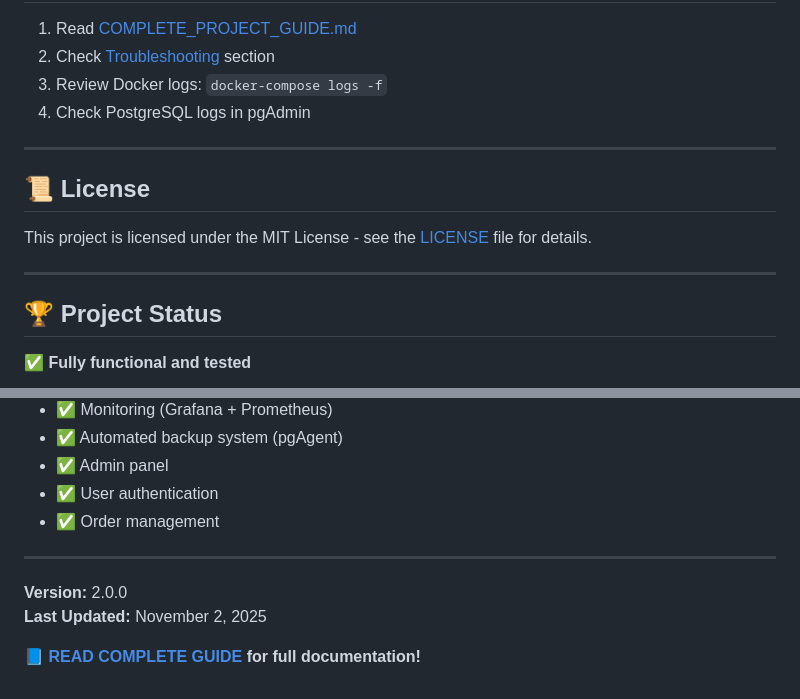
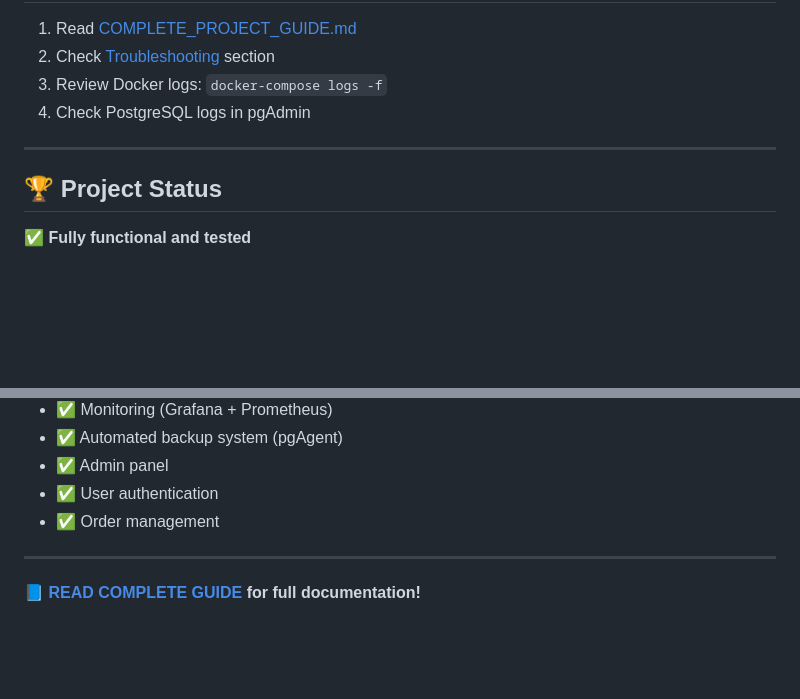
Before and after one commit to WhiteYouBro/Bubble-Tea, a Markdown page: Bubble Tea/README.md, 2 parts joined by grey strips. Drawn GitHub-style; blank space fills up the shorter version.

```diff
--- a/Bubble Tea/README.md
+++ b/Bubble Tea/README.md
@@ -270,12 +270,6 @@ docker-compose down -v
 
 ---
 
-## 📜 License
-
-This project is licensed under the MIT License - see the [LICENSE](LICENSE) file for details.
-
----
-
 ## 🏆 Project Status
 
 ✅ **Fully functional and tested**
@@ -289,8 +283,4 @@ This project is licensed under the MIT License - see the [LICENSE](LICENSE) file
 - ✅ Order management
 
 ---
-
-**Version:** 2.0.0
-**Last Updated:** November 2, 2025
-
 **📘 [READ COMPLETE GUIDE](COMPLETE_PROJECT_GUIDE.md) for full documentation!**
```
